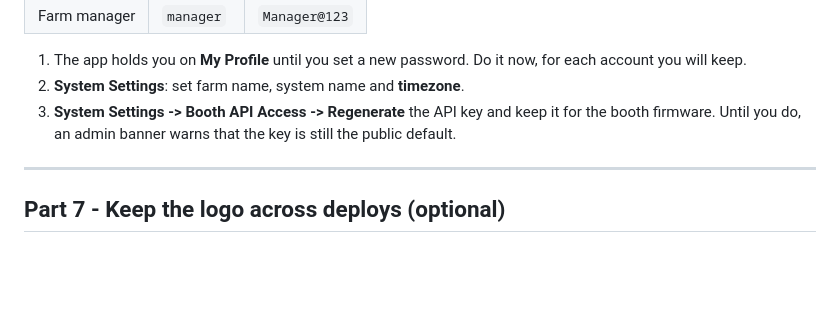
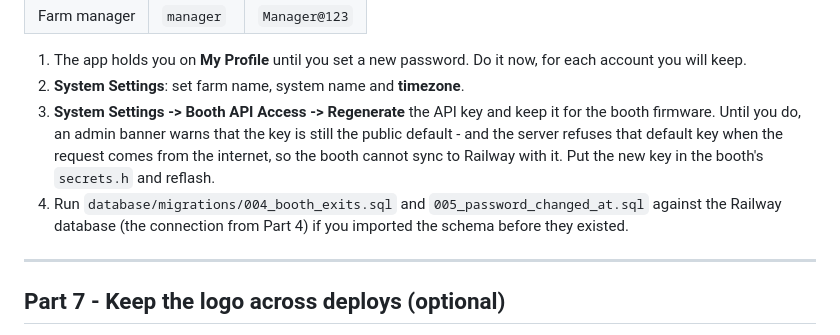
Before and after one commit to agarwita-ctrl/DisinfEntry, a Markdown page: RAILWAY.md, the part around the change. Drawn GitHub-style; blank space fills up the shorter version.

Commit message:
RAILWAY.md: default API key is refused over the internet; migrations 004-005
Co-Authored-By: Claude Sonnet 5.5 <noreply@anthropic.com>

```diff
--- a/RAILWAY.md
+++ b/RAILWAY.md
@@ -161,7 +161,11 @@ First sign-in:
    you will keep.
 2. **System Settings**: set farm name, system name and **timezone**.
 3. **System Settings -> Booth API Access -> Regenerate** the API key and keep it for the booth
-   firmware. Until you do, an admin banner warns that the key is still the public default.
+   firmware. Until you do, an admin banner warns that the key is still the public default - and
+   the server refuses that default key when the request comes from the internet, so the booth
+   cannot sync to Railway with it. Put the new key in the booth's `secrets.h` and reflash.
+4. Run `database/migrations/004_booth_exits.sql` and `005_password_changed_at.sql` against the
+   Railway database (the connection from Part 4) if you imported the schema before they existed.
 
 ---
 
```
